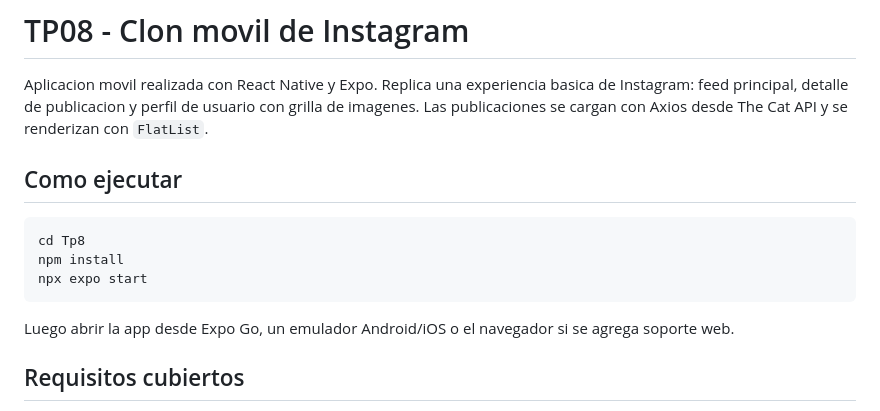
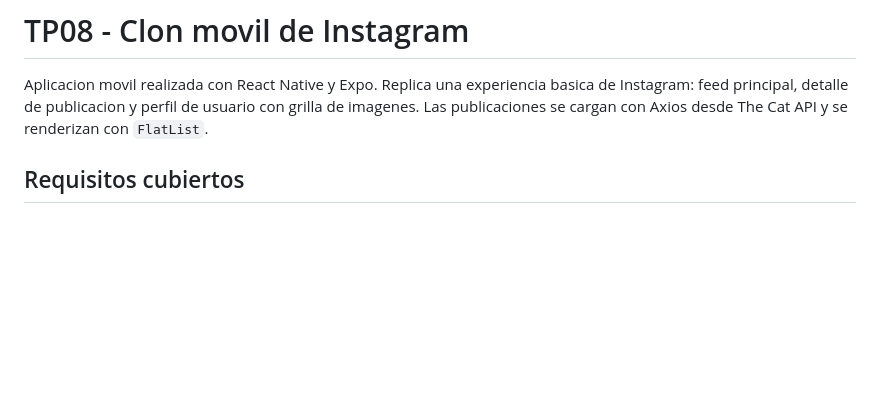
Before and after one commit to IvanShoffer/TP08_Clon-m-vil-de-Instagram, a Markdown page: README.md, the part around the change. GitHub-like rendering; blank space fills up the shorter version.

Commit message:
Mejorando el README
Removed execution instructions for the application.

````diff
--- a/README.md
+++ b/README.md
@@ -2,15 +2,6 @@
 
 Aplicacion movil realizada con React Native y Expo. Replica una experiencia basica de Instagram: feed principal, detalle de publicacion y perfil de usuario con grilla de imagenes. Las publicaciones se cargan con Axios desde The Cat API y se renderizan con `FlatList`.
 
-## Como ejecutar
-
-```bash
-cd Tp8
-npm install
-npx expo start
-```
-
-Luego abrir la app desde Expo Go, un emulador Android/iOS o el navegador si se agrega soporte web.
 
 ## Requisitos cubiertos
 
````
